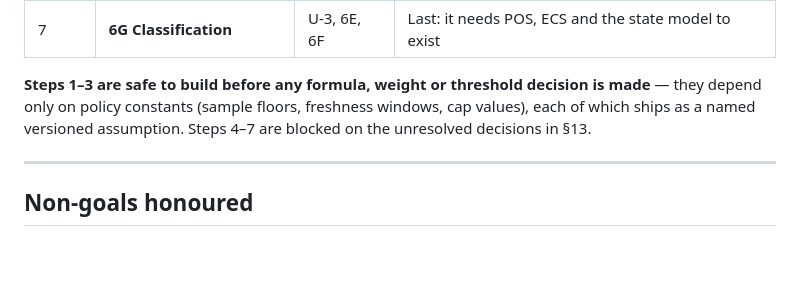
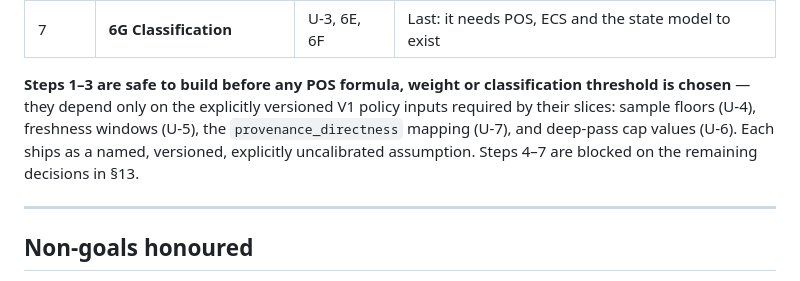
Before and after one commit to OrvionixOS/Product-intelligence-, a Markdown page: SPEC_STEP_7_8.md, the part around the change. Rendered like a GitHub page; blank space fills up the shorter version.

Commit message:
Name U-7 among the policy inputs the early slices depend on
Documentation only. SPEC_STEP_7_8.md is the sole changed file: one
sentence in section 15. No runtime code, no scoring, /score still 410,
route count 15, suite 861 passed, and 4C, 4G, 5A-5C and parked 4H
untouched. No architectural change.

The sentence listed sample floors, freshness windows and cap values as the
only policy constants steps 1-3 depend on, which predated U-7. Since 6A-1
reads the provenance_directness mapping, omitting it understated what must
be decided before that slice can start. Each dependency is now named with
its U number, and the opening clause is narrowed to POS formulas, weights
and classification thresholds so it cannot be read as covering the policy
inputs the early slices do need.

Co-Authored-By: Claude Opus 5 <noreply@anthropic.com>
Claude-Session: https://claude.ai/code/session_0132tRNjdxXofFfaUX9RYrfB

```diff
--- a/SPEC_STEP_7_8.md
+++ b/SPEC_STEP_7_8.md
@@ -926,10 +926,12 @@ Nothing below is started until this specification is approved.
 | 6 | **6F Scoring state persistence** | §10 | Schema migration for the four scoring states, including NULL score/classification |
 | 7 | **6G Classification** | U-3, 6E, 6F | Last: it needs POS, ECS and the state model to exist |
 
-**Steps 1–3 are safe to build before any formula, weight or threshold decision is
-made** — they depend only on policy constants (sample floors, freshness windows,
-cap values), each of which ships as a named versioned assumption. Steps 4–7 are
-blocked on the unresolved decisions in §13.
+**Steps 1–3 are safe to build before any POS formula, weight or classification
+threshold is chosen** — they depend only on the explicitly versioned V1 policy
+inputs required by their slices: sample floors (U-4), freshness windows (U-5),
+the `provenance_directness` mapping (U-7), and deep-pass cap values (U-6). Each
+ships as a named, versioned, explicitly uncalibrated assumption. Steps 4–7 are
+blocked on the remaining decisions in §13.
 
 ---
 
```
